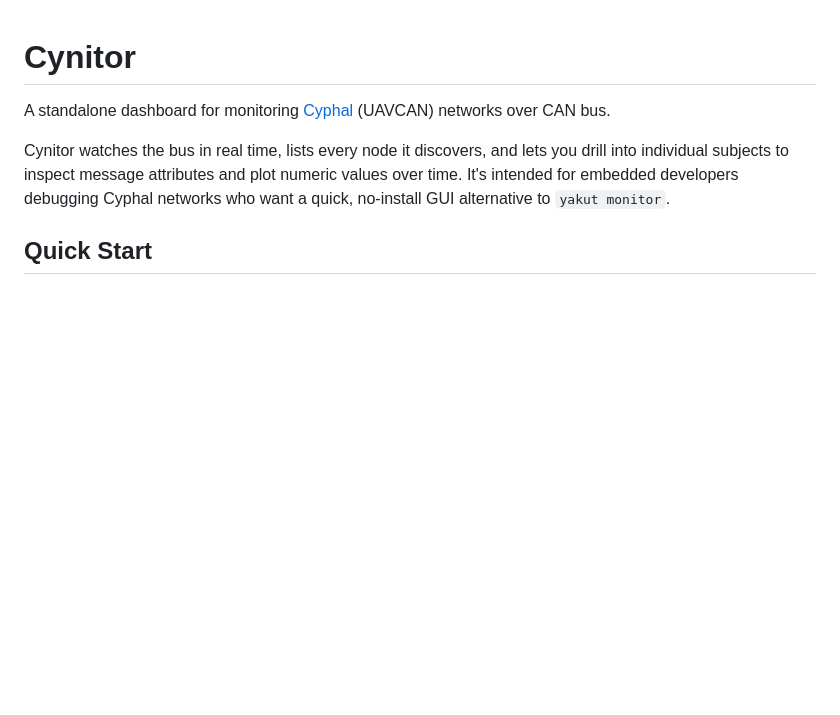
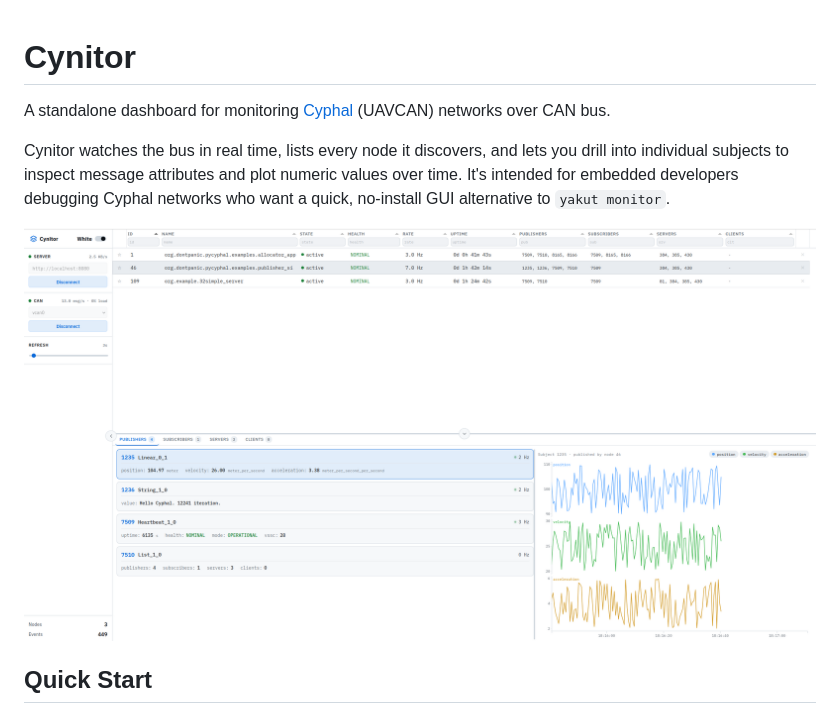
Before and after one commit to OpenCyphal-Garage/cynitor, a Markdown page: README.md, the part around the change. Drawn GitHub-style; pictures changed too: cynitor.png (added); blank space fills up the shorter version.

Commit message:
Add dashboard screenshot to README

```diff
--- a/README.md
+++ b/README.md
@@ -3,6 +3,8 @@
 A standalone dashboard for monitoring [Cyphal](https://opencyphal.org/) (UAVCAN) networks over CAN bus.
 
 Cynitor watches the bus in real time, lists every node it discovers, and lets you drill into individual subjects to inspect message attributes and plot numeric values over time. It's intended for embedded developers debugging Cyphal networks who want a quick, no-install GUI alternative to `yakut monitor`.
+
+![Cynitor dashboard](cynitor.png)
 
 ## Quick Start
 
```
